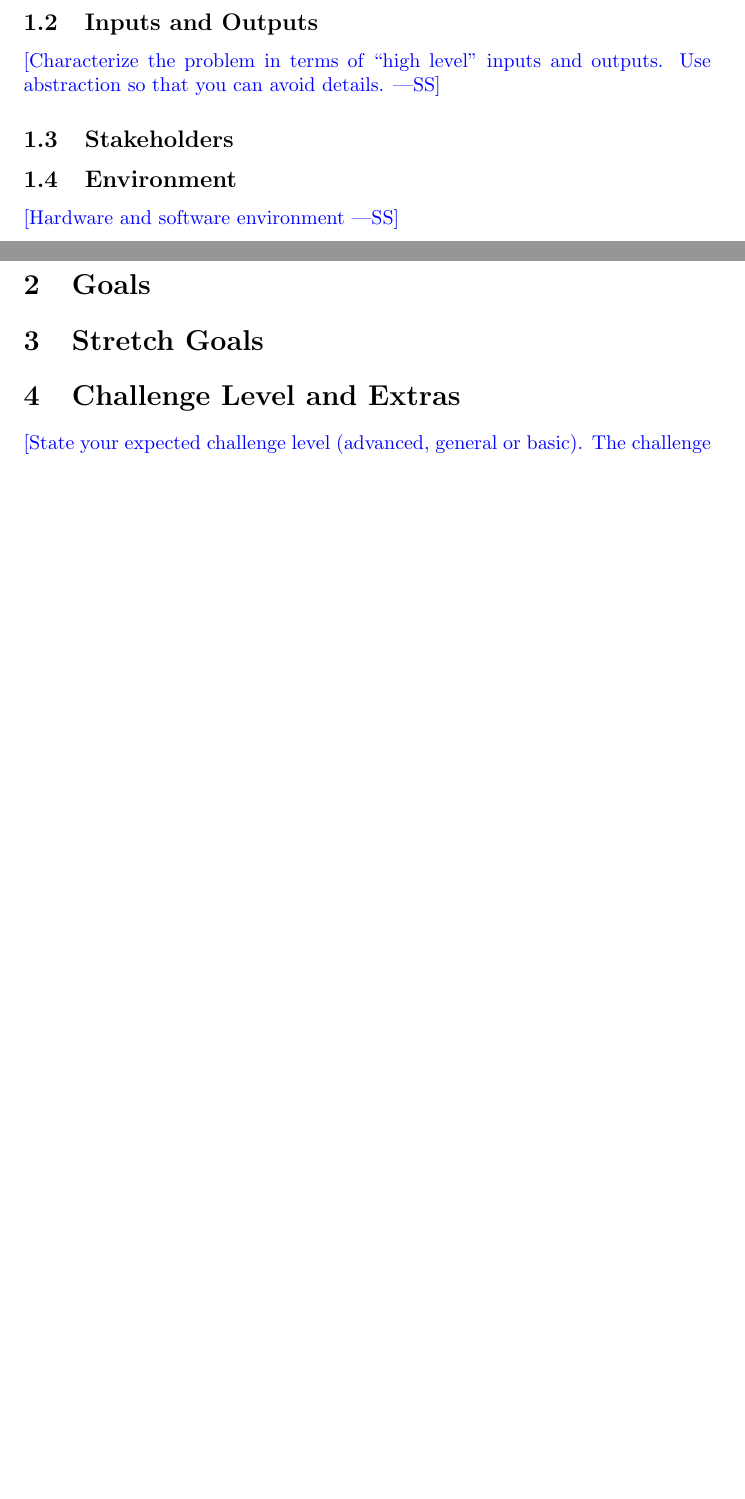
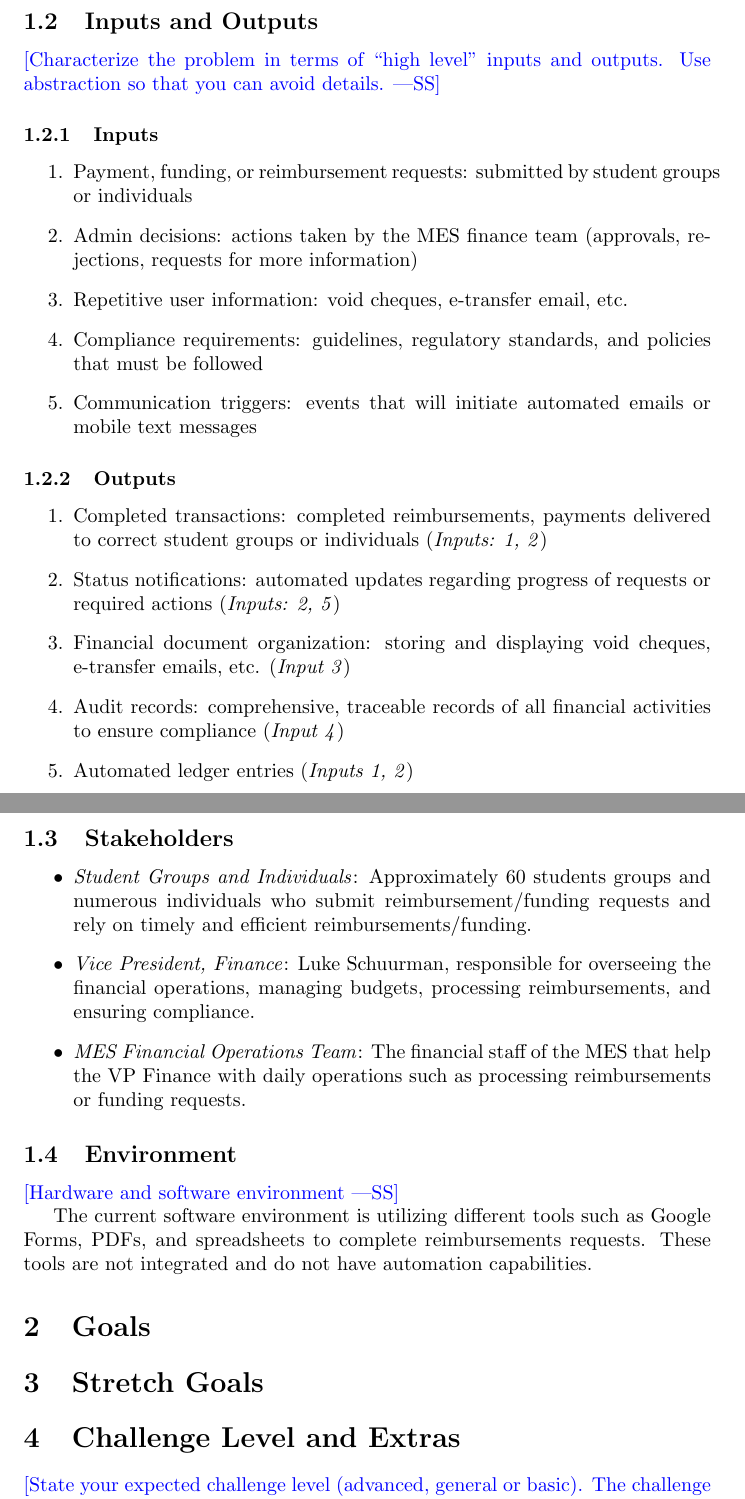
Before and after one commit to ausbennett/mes-finance-platform, a LaTeX document (docs/ProblemStatementAndGoals/ProblemStatement.tex): two parts of pages 1 and 2 of 3 before the commit and two parts of pages 2 and 3 of 4 after it, joined at a grey line, cut so that both start at the same text, the shorter picture padded with empty space. Compiled offline with pdfLaTeX.

Commit message:
section 1 of problem statement and goals doc

```diff
--- a/docs/ProblemStatementAndGoals/ProblemStatement.tex
+++ b/docs/ProblemStatementAndGoals/ProblemStatement.tex
@@ -45,11 +47,39 @@ information.}
 \wss{Characterize the problem in terms of ``high level'' inputs and outputs.
 Use abstraction so that you can avoid details.}
 
+\subsubsection{Inputs}
+
+\begin{enumerate}
+    \item Payment, funding, or reimbursement requests: submitted by student groups or individuals
+    \item Admin decisions: actions taken by the MES finance team (approvals, rejections, requests for more information)
+    \item Repetitive user information: void cheques, e-transfer email, etc.
+    \item Compliance requirements: guidelines, regulatory standards, and policies that must be followed
+    \item Communication triggers: events that will initiate automated emails or mobile text messages
+\end{enumerate}
+
+\subsubsection{Outputs}
+
+\begin{enumerate}
+    \item Completed transactions: completed reimbursements, payments delivered to correct student groups or individuals (\emph{Inputs: 1, 2})
+    \item Status notifications: automated updates regarding progress of requests or required actions (\emph{Inputs: 2, 5})
+    \item Financial document organization: storing and displaying void cheques, e-transfer emails, etc. (\emph{Input 3})
+    \item Audit records: comprehensive, traceable records of all financial activities to ensure compliance (\emph{Input 4})
+    \item Automated ledger entries (\emph{Inputs 1, 2})
+\end{enumerate}
+
 \subsection{Stakeholders}
+
+\begin{itemize}
+    \item \emph{Student Groups and Individuals}: Approximately 60 students groups and numerous individuals who submit reimbursement/funding requests and rely on timely and efficient reimbursements/funding.
+    \item \emph{Vice President, Finance}: Luke Schuurman, responsible for overseeing the financial operations, managing budgets, processing reimbursements, and ensuring compliance.
+    \item \emph{MES Financial Operations Team}: The financial staff of the MES that help the VP Finance with daily operations such as processing reimbursements or funding requests.
+\end{itemize}
 
 \subsection{Environment}
 
 \wss{Hardware and software environment}
+
+The current software environment is utilizing different tools such as Google Forms, PDFs, and spreadsheets to complete reimbursements requests. These tools are not integrated and do not have automation capabilities.
 
 \section{Goals}
 
```
Also changed, not shown: docs/Common.tex (+6 -5 lines), docs/ProblemStatementAndGoals/ProblemStatement.tex (8 more changed lines).
